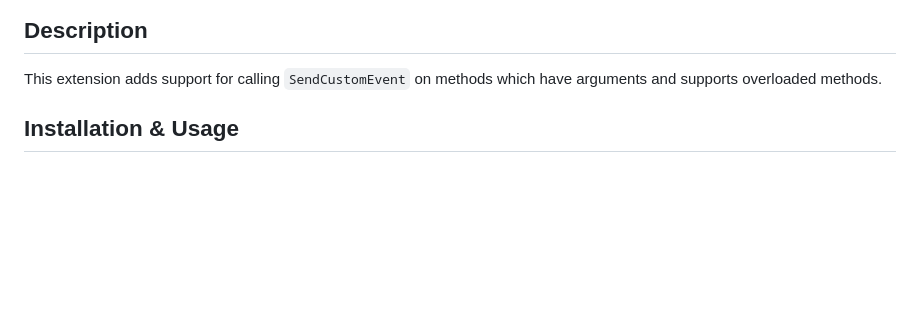
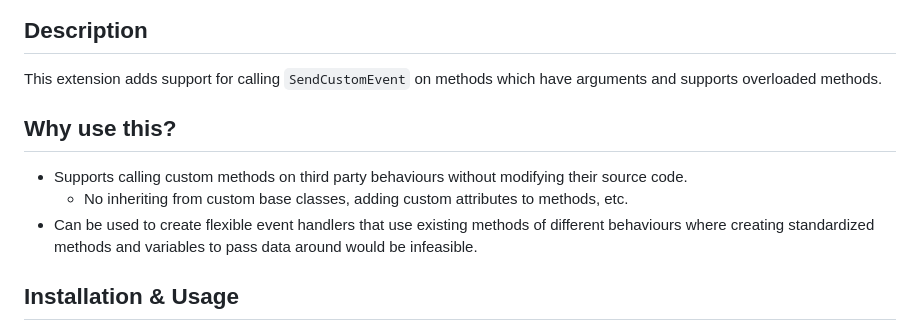
Before and after one commit to NGenesis/UdonCustomEventArgs, a Markdown page: README.md, the part around the change printed below. Drawn GitHub-style; blank space fills up the shorter version.

```diff
--- a/README.md
+++ b/README.md
@@ -1,6 +1,11 @@
 # Udon Custom Event Args
 ## Description
 This extension adds support for calling `SendCustomEvent` on methods which have arguments and supports overloaded methods.
+
+## Why use this?
+ - Supports calling custom methods on third party behaviours without modifying their source code.
+   - No inheriting from custom base classes, adding custom attributes to methods, etc.
+ - Can be used to create flexible event handlers that use existing methods of different behaviours where creating standardized methods and variables to pass data around would be infeasible.
 
 ## Installation & Usage
 1. Install the package through your preferred package manager, no additional setup is required.
```
Also changed, not shown: other parts of README.md (+41 -8 lines).
